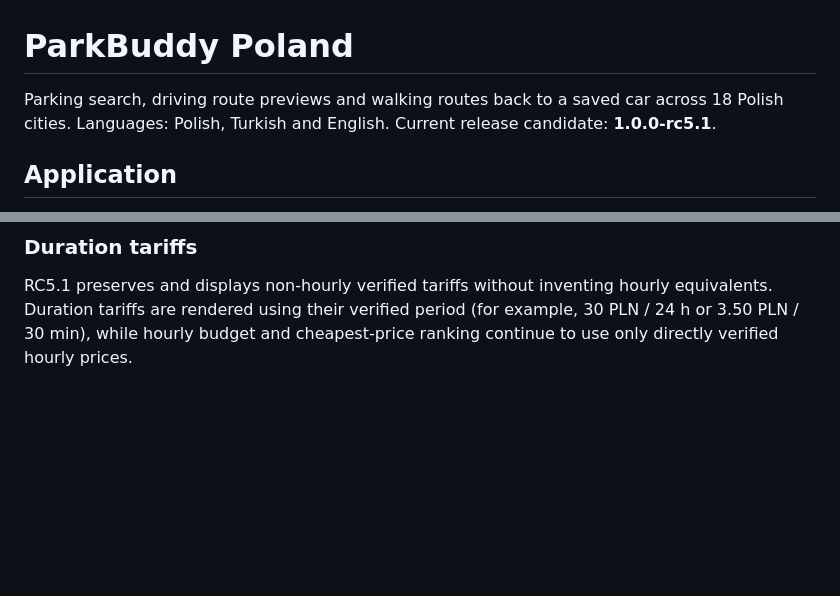
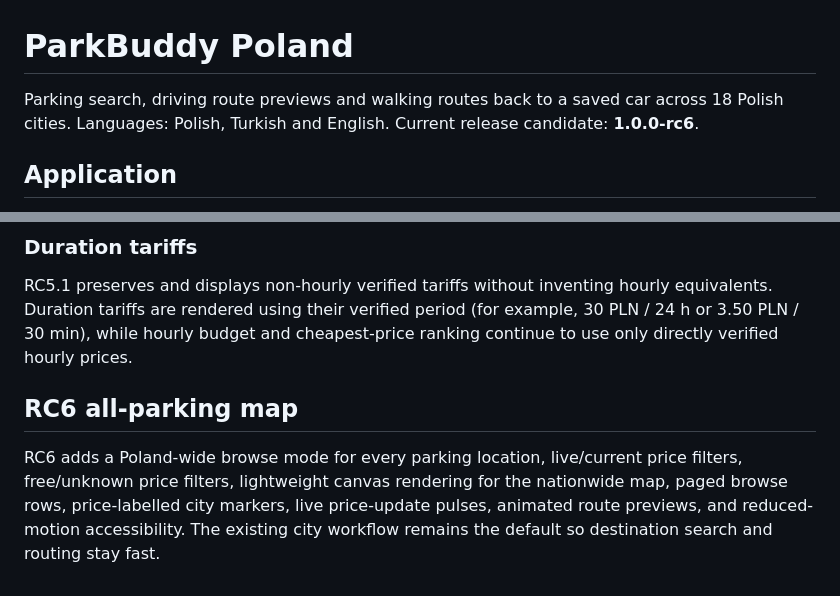
Before and after one commit to plusbasestarter-dev/parkbuddy, a Markdown page: README.md, 2 parts joined by grey strips. GitHub-like rendering; blank space fills up the shorter version.

Commit message:
feat: add RC6 nationwide priced parking map

```diff
--- a/README.md
+++ b/README.md
@@ -1,6 +1,6 @@
 # ParkBuddy Poland
 
-Parking search, driving route previews and walking routes back to a saved car across 18 Polish cities. Languages: Polish, Turkish and English. Current release candidate: **1.0.0-rc5.1**.
+Parking search, driving route previews and walking routes back to a saved car across 18 Polish cities. Languages: Polish, Turkish and English. Current release candidate: **1.0.0-rc6**.
 
 ## Application
 
@@ -34,3 +34,8 @@ RC5 adds a scheduled price-source monitor, tariff history, source-change detecti
 ### Duration tariffs
 
 RC5.1 preserves and displays non-hourly verified tariffs without inventing hourly equivalents. Duration tariffs are rendered using their verified period (for example, 30 PLN / 24 h or 3.50 PLN / 30 min), while hourly budget and cheapest-price ranking continue to use only directly verified hourly prices.
+
+
+## RC6 all-parking map
+
+RC6 adds a Poland-wide browse mode for every parking location, live/current price filters, free/unknown price filters, lightweight canvas rendering for the nationwide map, paged browse rows, price-labelled city markers, live price-update pulses, animated route previews, and reduced-motion accessibility. The existing city workflow remains the default so destination search and routing stay fast.
```
